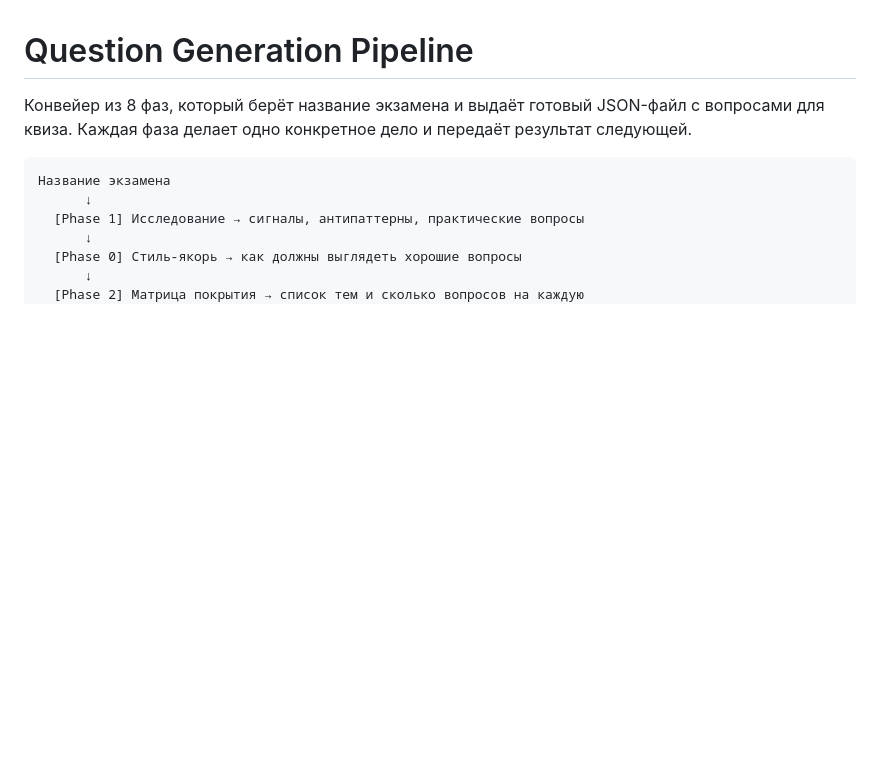
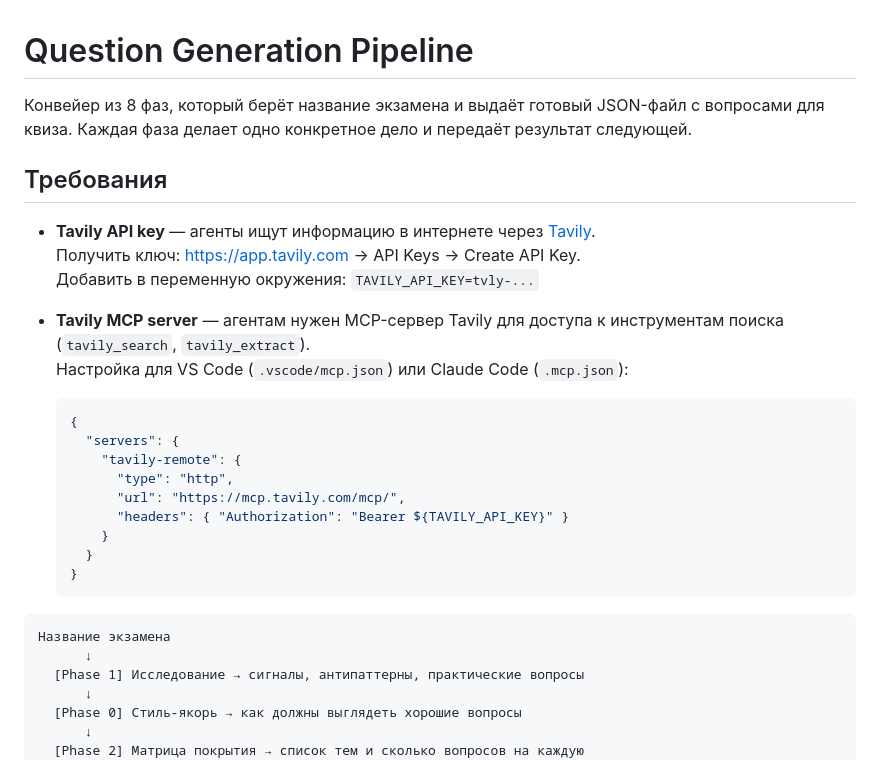
Before and after one commit to antonchirikalov/claude-quiz, a Markdown page: .github/agents/README.md, the part around the change. GitHub-like rendering; blank space fills up the shorter version.

Commit message:
docs: add Tavily API key + MCP server setup to agents README

````diff
--- a/.github/agents/README.md
+++ b/.github/agents/README.md
@@ -2,6 +2,26 @@
 
 Конвейер из 8 фаз, который берёт название экзамена и выдаёт готовый JSON-файл с вопросами для квиза.
 Каждая фаза делает одно конкретное дело и передаёт результат следующей.
+
+## Требования
+
+- **Tavily API key** — агенты ищут информацию в интернете через [Tavily](https://tavily.com/).
+  Получить ключ: https://app.tavily.com → API Keys → Create API Key.
+  Добавить в переменную окружения: `TAVILY_API_KEY=tvly-...`
+
+- **Tavily MCP server** — агентам нужен MCP-сервер Tavily для доступа к инструментам поиска (`tavily_search`, `tavily_extract`).
+  Настройка для VS Code (`.vscode/mcp.json`) или Claude Code (`.mcp.json`):
+  ```json
+  {
+    "servers": {
+      "tavily-remote": {
+        "type": "http",
+        "url": "https://mcp.tavily.com/mcp/",
+        "headers": { "Authorization": "Bearer ${TAVILY_API_KEY}" }
+      }
+    }
+  }
+  ```
 
 ```
 Название экзамена
````
